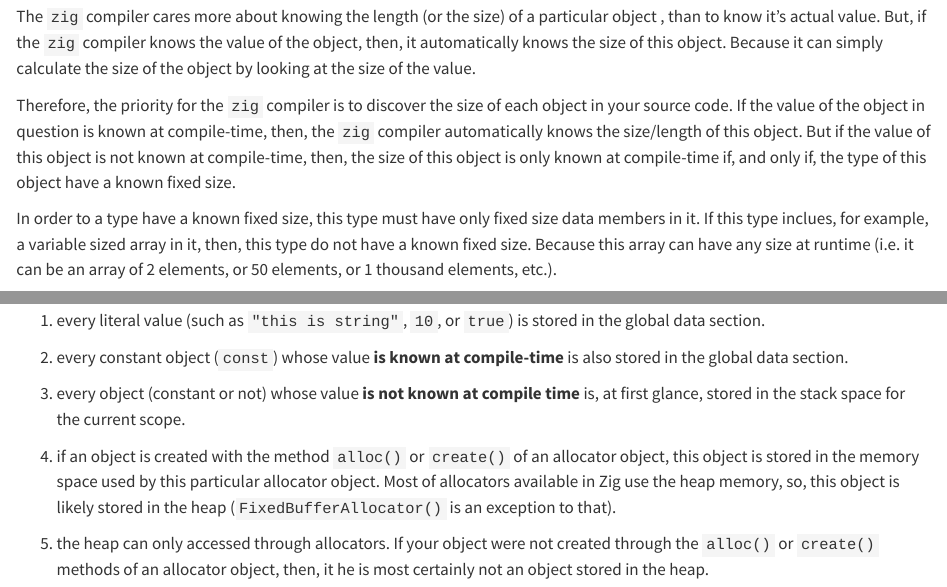
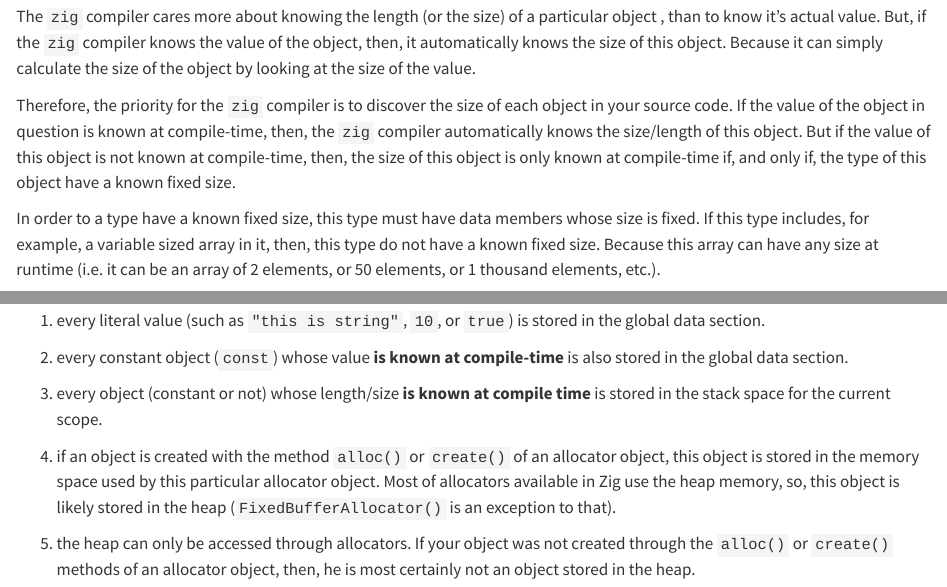
Before and after one commit to pedropark99/zig-book, a Quarto document (Chapters/01-memory.qmd): the page in a window 1100 px wide, from 700 px down, and a second part further down, joined at a grey line. Rendered offline with R 4.5, knitr and Pandoc in place of Quarto, with nearby package versions.

Commit message:
Add content

```diff
--- a/Chapters/01-memory.qmd
+++ b/Chapters/01-memory.qmd
@@ -63,8 +63,8 @@
 known at compile-time, then, the size of this object is only known at compile-time if,
 and only if, the type of this object have a known fixed size.
 
-In order to a type have a known fixed size, this type must have only fixed size data members in it.
-If this type inclues, for example, a variable sized array in it, then, this type do not have a known
+In order to a type have a known fixed size, this type must have data members whose size is fixed.
+If this type includes, for example, a variable sized array in it, then, this type do not have a known
 fixed size. Because this array can have any size at runtime
 (i.e. it can be an array of 2 elements, or 50 elements, or 1 thousand elements, etc.).
 
@@ -369,11 +370,11 @@
 
 1. every constant object (`const`) whose value **is known at compile-time** is also stored in the global data section.
 
-1. every object (constant or not) whose value **is not known at compile time** is, at first glance, stored in the stack space for the current scope.
+1. every object (constant or not) whose length/size **is known at compile time** is stored in the stack space for the current scope.
 
 1. if an object is created with the method `alloc()` or `create()` of an allocator object, this object is stored in the memory space used by this particular allocator object. Most of allocators available in Zig use the heap memory, so, this object is likely stored in the heap (`FixedBufferAllocator()` is an exception to that).
 
-1. the heap can only accessed through allocators. If your object were not created through the `alloc()` or `create()` methods of an allocator object, then, it he is most certainly not an object stored in the heap.
+1. the heap can only be accessed through allocators. If your object was not created through the `alloc()` or `create()` methods of an allocator object, then, he is most certainly not an object stored in the heap.
 
 
 ## Allocators {#sec-allocators}
```
Also changed, not shown: Chapters/01-memory.qmd (3 more changed lines).
